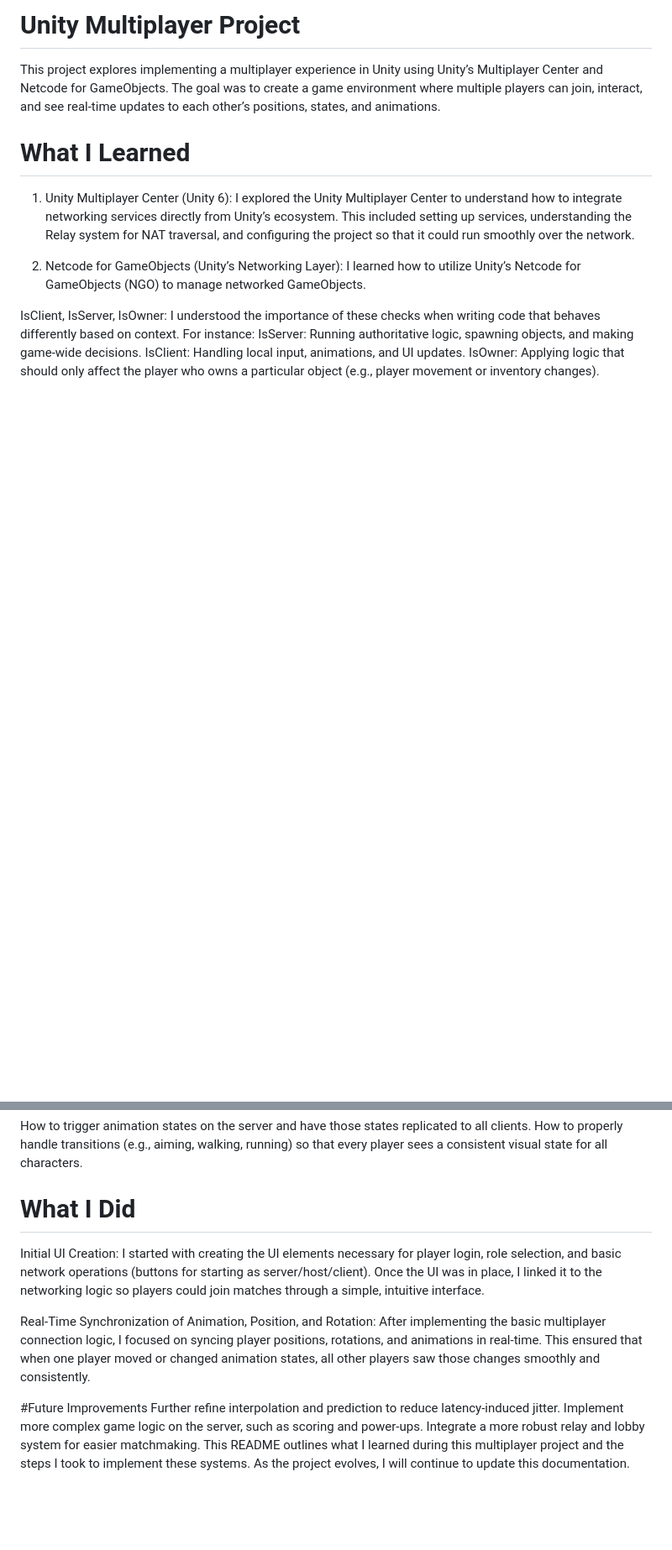
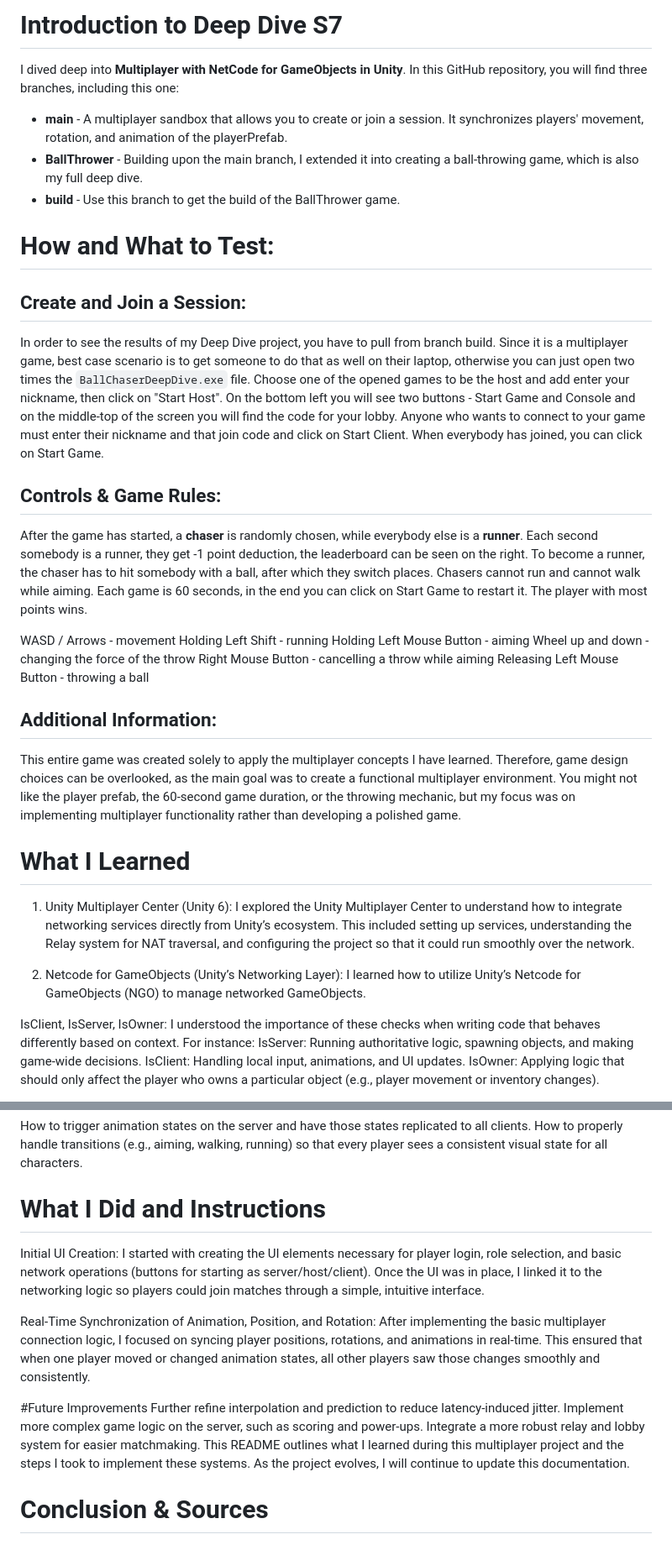
Before and after one commit to ApooBG/DeepDiveS7, a Markdown page: README.md, 2 parts joined by grey strips. Shown: that part at 84% size. GitHub-like rendering; blank space fills up the shorter version.

````diff
--- a/README.md
+++ b/README.md
@@ -1,5 +1,27 @@
-# Unity Multiplayer Project
-This project explores implementing a multiplayer experience in Unity using Unity’s Multiplayer Center and Netcode for GameObjects. The goal was to create a game environment where multiple players can join, interact, and see real-time updates to each other’s positions, states, and animations.
+# Introduction to Deep Dive S7
+I dived deep into **Multiplayer with NetCode for GameObjects in Unity**. In this GitHub repository, you will find three branches, including this one:
+
++ **main** - A multiplayer sandbox that allows you to create or join a session. It synchronizes players' movement, rotation, and animation of the playerPrefab.
++ **BallThrower** - Building upon the main branch, I extended it into creating a ball-throwing game, which is also my full deep dive.
++ **build** - Use this branch to get the build of the BallThrower game.
+
+# How and What to Test:
+## Create and Join a Session:
+
+In order to see the results of my Deep Dive project, you have to pull from branch build. Since it is a multiplayer game, best case scenario is to get someone to do that as well on their laptop, otherwise you can just open two times the ```BallChaserDeepDive.exe``` file. Choose one of the opened games to be the host and add enter your nickname, then click on "Start Host". On the bottom left you will see two buttons - Start Game and Console and on the middle-top of the screen you will find the code for your lobby. Anyone who wants to connect to your game must enter their nickname and that join code and click on Start Client. When everybody has joined, you can click on Start Game.
+
+## Controls & Game Rules:
+After the game has started, a **chaser** is randomly chosen, while everybody else is a **runner**. Each second somebody is a runner, they get -1 point deduction, the leaderboard can be seen on the right. To become a runner, the chaser has to hit somebody with a ball, after which they switch places. Chasers cannot run and cannot walk while aiming. Each game is 60 seconds, in the end you can click on Start Game to restart it. The player with most points wins.
+
+WASD / Arrows - movement
+Holding Left Shift - running
+Holding Left Mouse Button - aiming
+Wheel up and down - changing the force of the throw
+Right Mouse Button - cancelling a throw while aiming
+Releasing Left Mouse Button - throwing a ball
+
+## Additional Information:
+This entire game was created solely to apply the multiplayer concepts I have learned. Therefore, game design choices can be overlooked, as the main goal was to create a functional multiplayer environment. You might not like the player prefab, the 60-second game duration, or the throwing mechanic, but my focus was on implementing multiplayer functionality rather than developing a polished game.
 
 # What I Learned
 1. Unity Multiplayer Center (Unity 6):
@@ -29,7 +51,7 @@ How to trigger animation states on the server and have those states replicated t
 How to properly handle transitions (e.g., aiming, walking, running) so that every player sees a consistent visual state for all characters.
 
 
-# What I Did
+# What I Did and Instructions
 Initial UI Creation:
 I started with creating the UI elements necessary for player login, role selection, and basic network operations (buttons for starting as server/host/client). Once the UI was in place, I linked it to the networking logic so players could join matches through a simple, intuitive interface.
 
@@ -41,3 +63,5 @@ Further refine interpolation and prediction to reduce latency-induced jitter.
 Implement more complex game logic on the server, such as scoring and power-ups.
 Integrate a more robust relay and lobby system for easier matchmaking.
 This README outlines what I learned during this multiplayer project and the steps I took to implement these systems. As the project evolves, I will continue to update this documentation.
+
+# Conclusion & Sources
````
